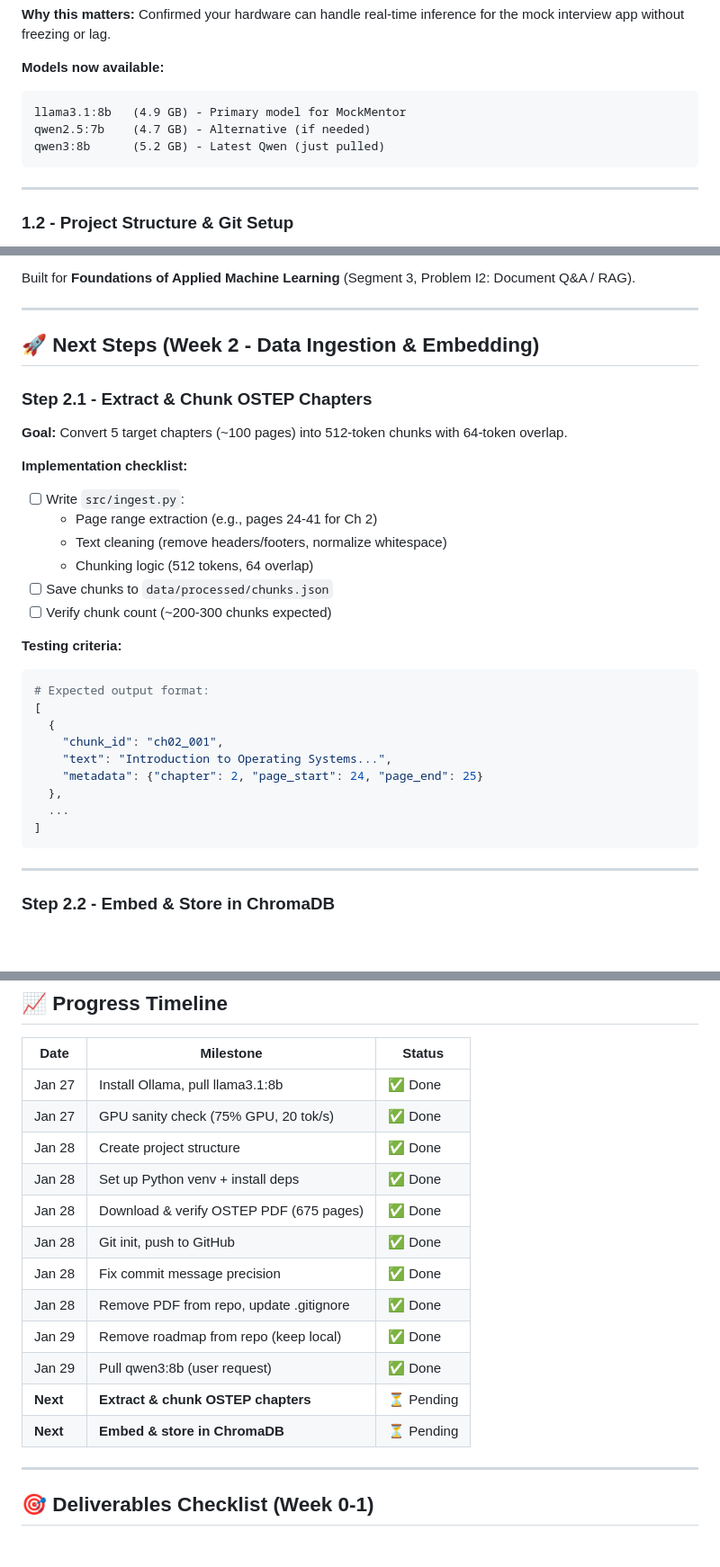
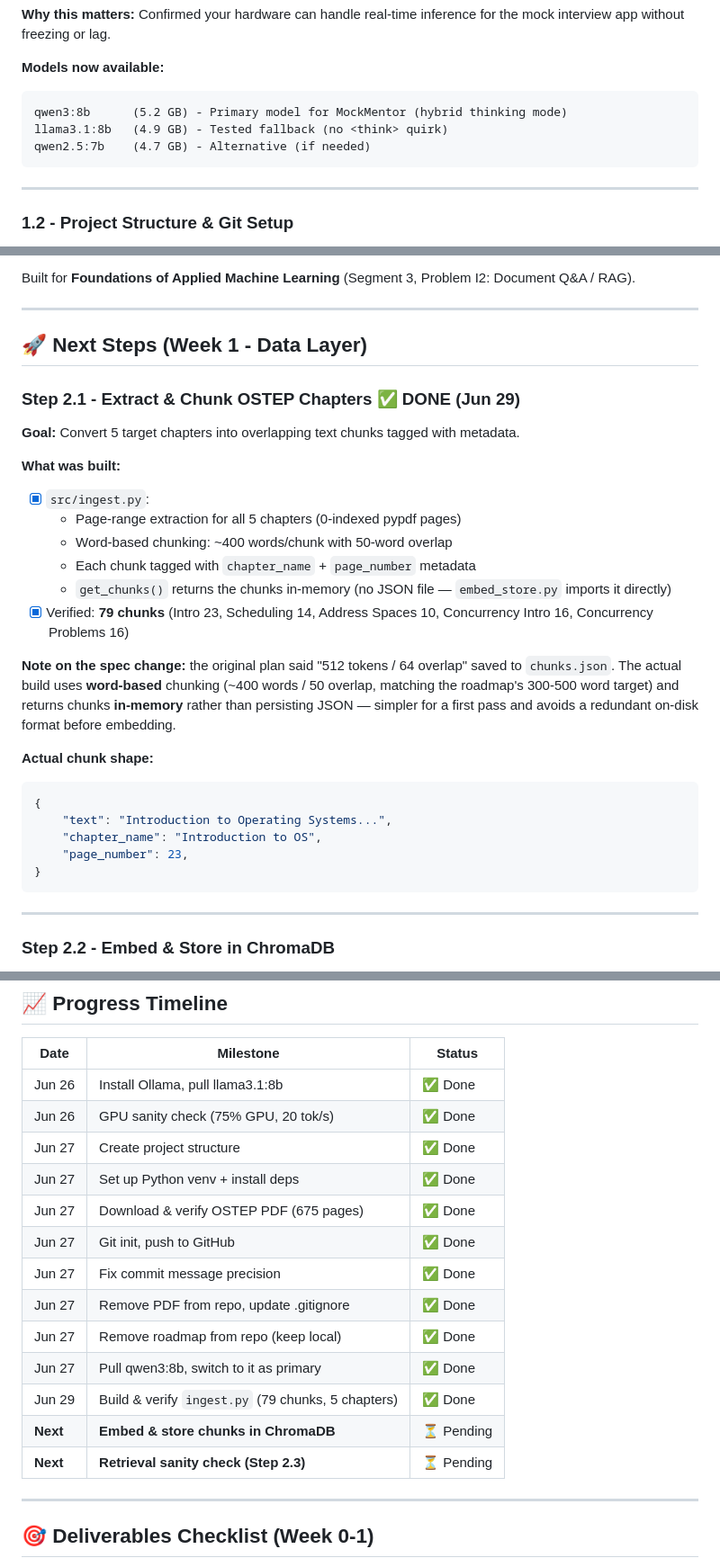
Before and after one commit to KunalPoonia/mockmentor, a Markdown page: PROGRESS_SUMMARY.md, 3 parts joined by grey strips. Shown at 90% size. GitHub-like rendering; blank space fills up the shorter version.

Commit message:
docs: update PROGRESS_SUMMARY.md - mark Step 2.1 complete, fix timeline
- Mark Step 2.1 (Data Ingestion) as complete (Jun 29)
  * Documented actual implementation: word-based chunking vs token-based spec
  * 79 chunks verified across 5 chapters
  * In-memory chunks (no JSON file) - simpler pipeline
  * Noted spec deviation: 400 words/50 overlap vs 512 tokens/64 overlap

- Update model priority: qwen3:8b now primary (hybrid thinking mode)
  * llama3.1:8b remains as tested fallback
  * Reordered model list to reflect current usage

- Fix timeline dates: corrected Jan 27-29 to actual Jun 26-29 dates
  * All milestone dates now accurate
  * Added Step 2.1 completion entry (Jun 29)

- Update project completion metrics:
  * Phase 1: 10/14 items complete (71%, was 64%)
  * Next milestone: Step 2.2 (Embed & Store in ChromaDB)

- Update footer status message to reflect readiness for Step 2.2

````diff
--- a/PROGRESS_SUMMARY.md
+++ b/PROGRESS_SUMMARY.md
@@ -33,9 +33,9 @@ MockMentor is an AI-powered mock interview tool that:
 
 **Models now available:**
 ```
-llama3.1:8b   (4.9 GB) - Primary model for MockMentor
+qwen3:8b      (5.2 GB) - Primary model for MockMentor (hybrid thinking mode)
+llama3.1:8b   (4.9 GB) - Tested fallback (no <think> quirk)
 qwen2.5:7b    (4.7 GB) - Alternative (if needed)
-qwen3:8b      (5.2 GB) - Latest Qwen (just pulled)
 ```
 
 ---
@@ -294,30 +294,28 @@ Built for **Foundations of Applied Machine Learning** (Segment 3, Problem I2: Do
 
 ---
 
-## 🚀 Next Steps (Week 2 - Data Ingestion & Embedding)
+## 🚀 Next Steps (Week 1 - Data Layer)
 
-### **Step 2.1 - Extract & Chunk OSTEP Chapters**
-**Goal:** Convert 5 target chapters (~100 pages) into 512-token chunks with 64-token overlap.
+### **Step 2.1 - Extract & Chunk OSTEP Chapters** ✅ DONE (Jun 29)
+**Goal:** Convert 5 target chapters into overlapping text chunks tagged with metadata.
 
-**Implementation checklist:**
-- [ ] Write `src/ingest.py`:
-  - Page range extraction (e.g., pages 24-41 for Ch 2)
-  - Text cleaning (remove headers/footers, normalize whitespace)
-  - Chunking logic (512 tokens, 64 overlap)
-- [ ] Save chunks to `data/processed/chunks.json`
-- [ ] Verify chunk count (~200-300 chunks expected)
+**What was built:**
+- [x] `src/ingest.py`:
+  - Page-range extraction for all 5 chapters (0-indexed pypdf pages)
+  - Word-based chunking: ~400 words/chunk with 50-word overlap
+  - Each chunk tagged with `chapter_name` + `page_number` metadata
+  - `get_chunks()` returns the chunks in-memory (no JSON file — `embed_store.py` imports it directly)
+- [x] Verified: **79 chunks** (Intro 23, Scheduling 14, Address Spaces 10, Concurrency Intro 16, Concurrency Problems 16)
 
-**Testing criteria:**
+**Note on the spec change:** the original plan said "512 tokens / 64 overlap" saved to `chunks.json`. The actual build uses **word-based** chunking (~400 words / 50 overlap, matching the roadmap's 300-500 word target) and returns chunks **in-memory** rather than persisting JSON — simpler for a first pass and avoids a redundant on-disk format before embedding.
+
+**Actual chunk shape:**
 ```python
-# Expected output format:
-[
-  {
-    "chunk_id": "ch02_001",
+{
     "text": "Introduction to Operating Systems...",
-    "metadata": {"chapter": 2, "page_start": 24, "page_end": 25}
-  },
-  ...
-]
+    "chapter_name": "Introduction to OS",
+    "page_number": 23,
+}
 ```
 
 ---
@@ -348,18 +346,19 @@ results = collection.query(query_texts=[query], n_results=3)
 
 | Date | Milestone | Status |
 |------|-----------|--------|
-| Jan 27 | Install Ollama, pull llama3.1:8b | ✅ Done |
-| Jan 27 | GPU sanity check (75% GPU, 20 tok/s) | ✅ Done |
-| Jan 28 | Create project structure | ✅ Done |
-| Jan 28 | Set up Python venv + install deps | ✅ Done |
-| Jan 28 | Download & verify OSTEP PDF (675 pages) | ✅ Done |
-| Jan 28 | Git init, push to GitHub | ✅ Done |
-| Jan 28 | Fix commit message precision | ✅ Done |
-| Jan 28 | Remove PDF from repo, update .gitignore | ✅ Done |
-| Jan 29 | Remove roadmap from repo (keep local) | ✅ Done |
-| Jan 29 | Pull qwen3:8b (user request) | ✅ Done |
-| **Next** | **Extract & chunk OSTEP chapters** | ⏳ Pending |
-| **Next** | **Embed & store in ChromaDB** | ⏳ Pending |
+| Jun 26 | Install Ollama, pull llama3.1:8b | ✅ Done |
+| Jun 26 | GPU sanity check (75% GPU, 20 tok/s) | ✅ Done |
+| Jun 27 | Create project structure | ✅ Done |
+| Jun 27 | Set up Python venv + install deps | ✅ Done |
+| Jun 27 | Download & verify OSTEP PDF (675 pages) | ✅ Done |
+| Jun 27 | Git init, push to GitHub | ✅ Done |
+| Jun 27 | Fix commit message precision | ✅ Done |
+| Jun 27 | Remove PDF from repo, update .gitignore | ✅ Done |
+| Jun 27 | Remove roadmap from repo (keep local) | ✅ Done |
+| Jun 27 | Pull qwen3:8b, switch to it as primary | ✅ Done |
+| Jun 29 | Build & verify `ingest.py` (79 chunks, 5 chapters) | ✅ Done |
+| **Next** | **Embed & store chunks in ChromaDB** | ⏳ Pending |
+| **Next** | **Retrieval sanity check (Step 2.3)** | ⏳ Pending |
 
 ---
 
````
Also changed, not shown: other parts of PROGRESS_SUMMARY.md (+3 -3 lines).
